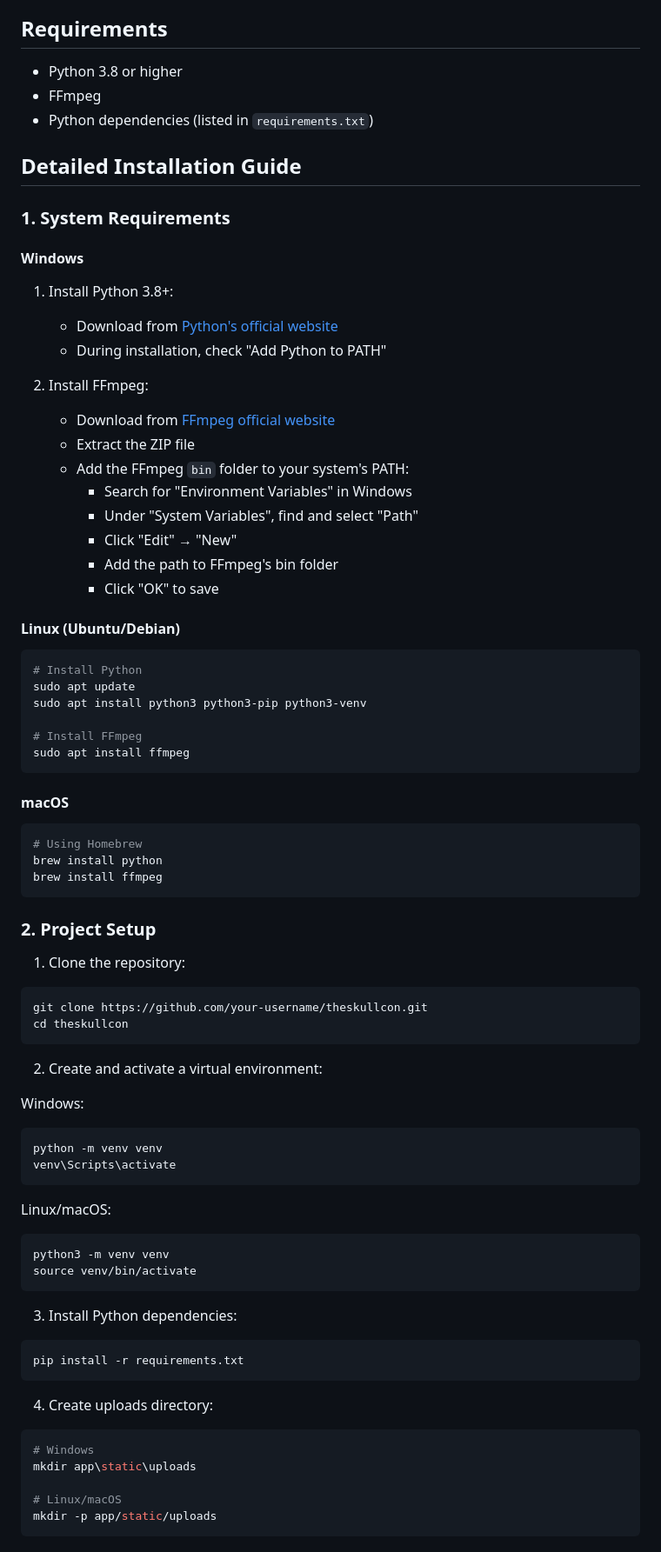
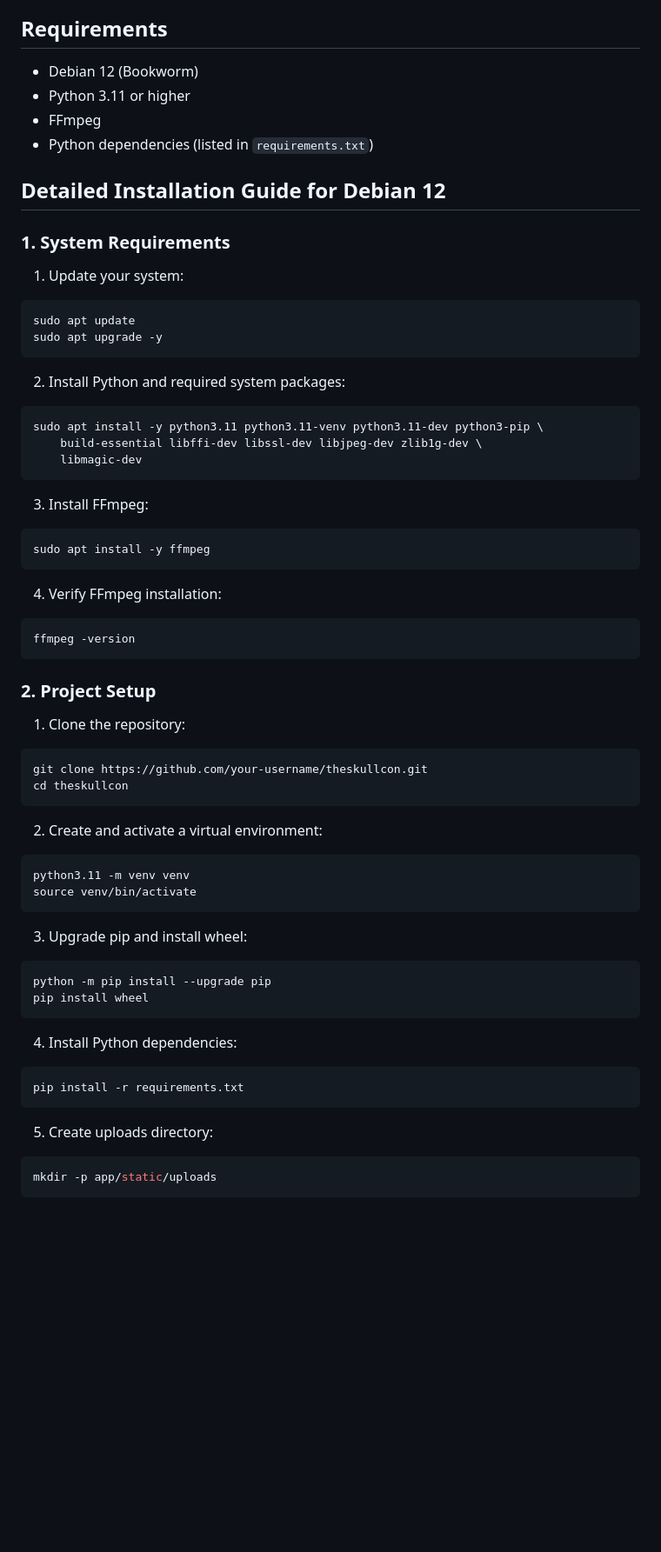
Before and after one commit to runawaydevil/theskullcon, a Markdown page: README.md, the part around the change printed below. Shown: that part at 87% size. Rendered like a GitHub page; blank space fills up the shorter version.

````diff
--- a/README.md
+++ b/README.md
@@ -45,44 +45,36 @@ A modern and intuitive web application for converting images and videos.
 
 ## Requirements
 
-- Python 3.8 or higher
+- Debian 12 (Bookworm)
+- Python 3.11 or higher
 - FFmpeg
 - Python dependencies (listed in `requirements.txt`)
 
-## Detailed Installation Guide
+## Detailed Installation Guide for Debian 12
 
 ### 1. System Requirements
 
-#### Windows
-1. Install Python 3.8+:
-   - Download from [Python's official website](https://www.python.org/downloads/)
-   - During installation, check "Add Python to PATH"
-
-2. Install FFmpeg:
-   - Download from [FFmpeg official website](https://ffmpeg.org/download.html)
-   - Extract the ZIP file
-   - Add the FFmpeg `bin` folder to your system's PATH:
-     - Search for "Environment Variables" in Windows
-     - Under "System Variables", find and select "Path"
-     - Click "Edit" → "New"
-     - Add the path to FFmpeg's bin folder
-     - Click "OK" to save
-
-#### Linux (Ubuntu/Debian)
+1. Update your system:
 ```bash
-# Install Python
 sudo apt update
-sudo apt install python3 python3-pip python3-venv
-
-# Install FFmpeg
-sudo apt install ffmpeg
+sudo apt upgrade -y
 ```
 
-#### macOS
+2. Install Python and required system packages:
 ```bash
-# Using Homebrew
-brew install python
-brew install ffmpeg
+sudo apt install -y python3.11 python3.11-venv python3.11-dev python3-pip \
+    build-essential libffi-dev libssl-dev libjpeg-dev zlib1g-dev \
+    libmagic-dev
+```
+
+3. Install FFmpeg:
+```bash
+sudo apt install -y ffmpeg
+```
+
+4. Verify FFmpeg installation:
+```bash
+ffmpeg -version
 ```
 
 ### 2. Project Setup
@@ -94,30 +86,24 @@ cd theskullcon
 ```
 
 2. Create and activate a virtual environment:
-
-Windows:
 ```bash
-python -m venv venv
-venv\Scripts\activate
-```
-
-Linux/macOS:
-```bash
-python3 -m venv venv
+python3.11 -m venv venv
 source venv/bin/activate
 ```
 
-3. Install Python dependencies:
+3. Upgrade pip and install wheel:
+```bash
+python -m pip install --upgrade pip
+pip install wheel
+```
+
+4. Install Python dependencies:
 ```bash
 pip install -r requirements.txt
 ```
 
-4. Create uploads directory:
+5. Create uploads directory:
 ```bash
-# Windows
-mkdir app\static\uploads
-
-# Linux/macOS
 mkdir -p app/static/uploads
 ```
 
````
Also changed, not shown: other parts of README.md (+39 -14 lines).
